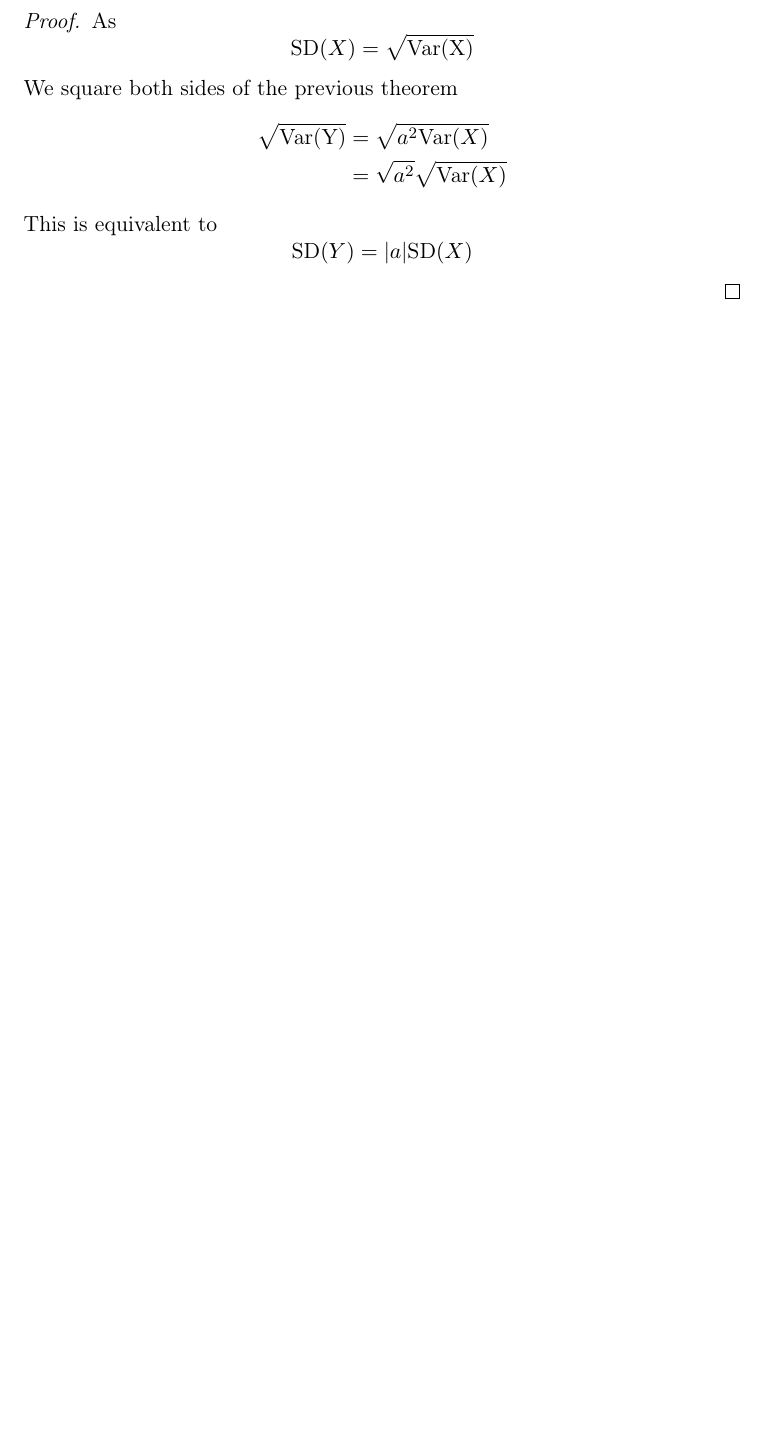
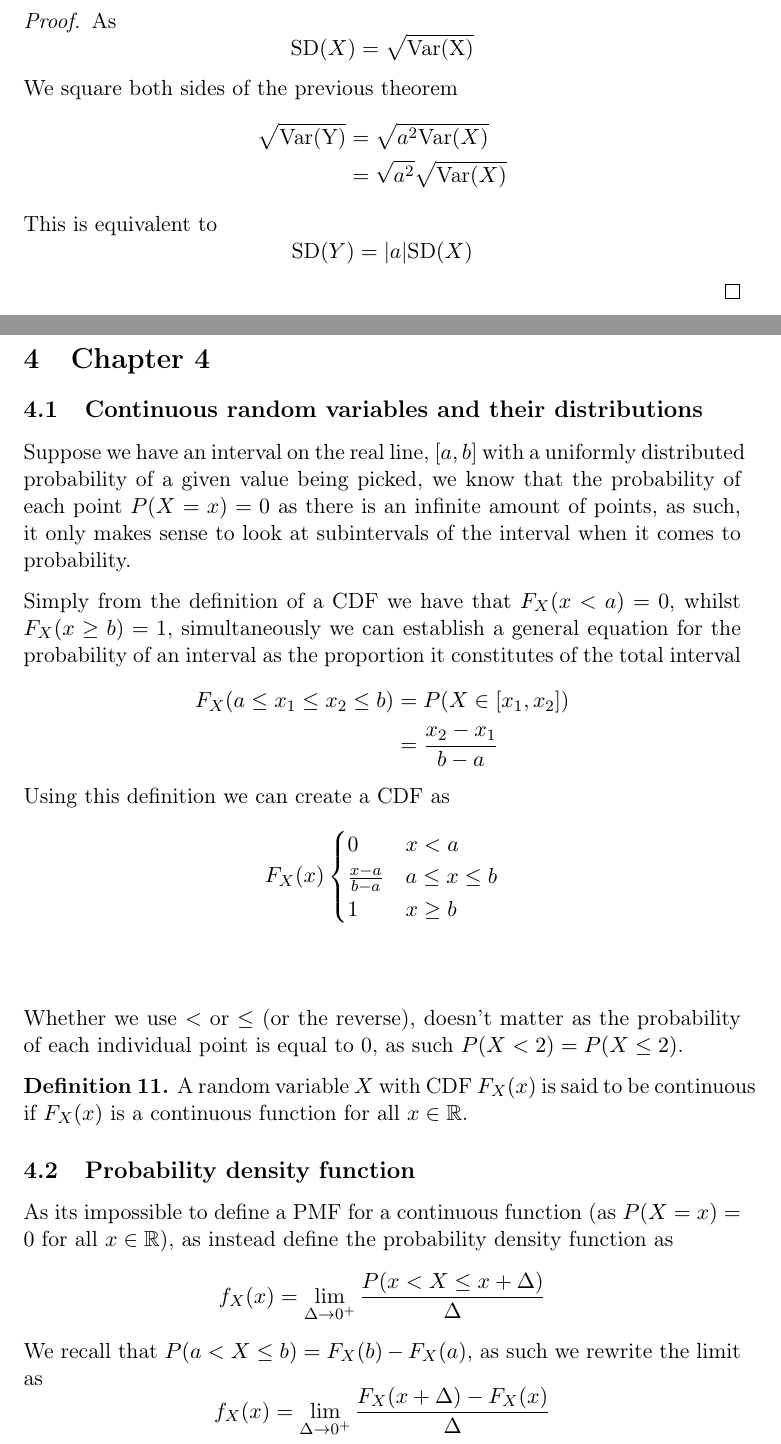
Before and after one commit to oliverbager/stats, a LaTeX document (master.tex, which reads ch4.tex, chprblms.tex): part of page 38 of 77 before the commit and two parts of pages 38 and 39 of 82 after it, the two joined at a grey line, cut so that both start at the same text, the shorter picture padded with empty space. The pictures show the PDF file master.pdf that the author committed with the source.

Commit message:
28th july

```diff
--- /dev/null
+++ b/ch4.tex
@@ -0,0 +1,65 @@
+\section{Chapter 4}
+\subsection{Continuous random variables and their distributions}
+Suppose we have an interval on the real line, $[a,b]$ with a uniformly distributed probability of a given value being picked, we know that the probability of each point $P(X=x)=0$ as there is an infinite amount of points, as such, it only makes sense to look at subintervals of the interval when it comes to probability.
+
+Simply from the definition of a CDF we have that $F_{X}(x<a)=0$, whilst $F_{X}(x\geq b)=1$, simultaneously we can establish a general equation for the probability of an interval as the proportion it constitutes of the total interval
+\begin{align*}
+    F_{X}(a\leq x_{1}\leq x_{2}\leq b)&=P(X\in[x_{1},x_{2}]) \\
+                       &=\frac{x_{2}-x_{1}}{b-a}
+\end{align*}
+Using this definition we can create a CDF as
+\[
+    F_{X}(x)\begin{cases}0 & x<a \\ \frac{x-a}{b-a} & a\leq x\leq b \\ 1 & x\geq b\end{cases}
+
+\]
+Whether we use $<$ or $\leq$ (or the reverse), doesn't matter as the probability of each individual point is equal to 0, as such $P(X<2)=P(X\leq 2)$.
+\begin{definition}
+  A random variable $X$ with CDF $F_{X}(x)$ is said to be continuous if $F_{X}(x)$ is a continuous function for all $x\in \mathbb{R}$.
+\end{definition}
+\subsection{Probability density function}
+As its impossible to define a PMF for a continuous function (as $P(X=x)=0$ for all $x\in \mathbb{R}$), as instead define the probability density function as
+\[
+    f_{X}(x)=\lim_{\Delta\rightarrow0^{+}}\frac{P(x<X\leq x+\Delta)}{\Delta}
+\]
+We recall that $P(a<X\leq b)=F_{X}(b)-F_{X}(a)$, as such we rewrite the limit as
+\[
+    f_{X}(x)=\lim_{\Delta\rightarrow0^{+}}\frac{F_{X}(x+\Delta)-F_{X}(x)}{\Delta}
+\]
+We then recognize this as the definition of the derivate, as such we can write that
+\[
+    f_{X}(x)&=\lim_{\Delta\rightarrow0^{+}}\frac{F_{X}(x+\Delta)-F_{X}(x)}{\Delta}=F'_{X}(x)
+\]
+\begin{definition}
+  Consider a continuous random variable $X$ with an absolutely continuous CDF $F_{X}(x)$. The function $f_{X}(x)$ defined by
+  \[
+  f_{X}(x)=\frac{d}{dx}F_{X}(x)=F'_{X}(x)$ if $F_{X}(x)
+  \]
+  is differentiable at $x$ is called the probability density function of $X$.
+\end{definition}
+Using the general example from the previous section we determine the PDF as
+\begin{align*}
+    F'_{X}(x)&=\frac{d}{dx}\frac{x-a}{b-a} \\
+             &=\frac{1}{b-a}\left(\frac{d}{dx}x+\frac{d}{dx}-a\right) \\
+             &=\frac{1}{b-a}
+\end{align*}
+As such we can define the probability density function as
+\[
+    f_{X}(X)=\begin{cases}\frac{1}{b-a} & a<x<b \\ 0 & x\notin [a,b]\end{cases}
+\]
+As the PDF is the derivative of the CDF, we can integrate a segment of the interval and get the probability thereof assuming it is absolutely continuous in that interval
+\[
+    F_{X}(x)=\int_{-\infty}^{x}f_{X}(x)dx
+\]
+At the same time the integral over the entire real line must be equal to $1$ in accordance with the axioms of probability
+\[
+    \int_{-\infty}^{\infty}f_{X}(x)dx=1
+\]
+Whilst we can determine the probability of an interval as
+\[
+    P(a<X\leq b)=F_{X}(b)-F_{X}(a)=\int_{a}^{b}f_{X}(x)dx
+\]
+Similarly we can define the range of a random variable $X$ as the possible values of the random varibles where the PDF is larger than $0$, as such
+\[
+    R_{X}=\{x|f_{X}(x)>0\}
+\]
+\subsection{Expected value and variance}
--- a/chprblms.tex
+++ b/chprblms.tex
@@ -1350,0 +1358,4 @@ As the Pascal is the sum of a sequence of geometric random variables we can writ
+      &=1\times0.1+2\times0.2+3\times0.3+4\times0.2+5\times0.1+6\times0.1 \\
+      &=3.3
+\end{align*}
+b)
@@ -1351,3 +1370,5 @@ As the Pascal is the sum of a sequence of geometric random variables we can writ
+      &=\frac{43}{11}
+\end{align*}
 \paragraph{Problem 21}
 \paragraph{Problem 22}
 The probability of getting a sequence of $k$ heads followed by tails on a fair coin is given by the geometric distribution
@@ -1384,2 +1424,6 @@ This places a limit onto the values that $k$ can have, as such we rewrite the LO
 \paragraph{Problem 24}
 \paragraph{Problem 25}
+a)
+We write the PDF as a CDF as this lets us identify the interval containing the midpoint of probability summation
+\[
+    F_{X}(k)=\begin{cases}0.4 & k\leq 1 \\ 0.7 & 1<k\leq 2 \\ 1 & 2<k\leq 3\end{cases}
```
Also changed, not shown: ch3.tex (+12 -12 lines), master.tex (+3 -0 lines), master.pdf, chprblms.tex (49 more changed lines).
